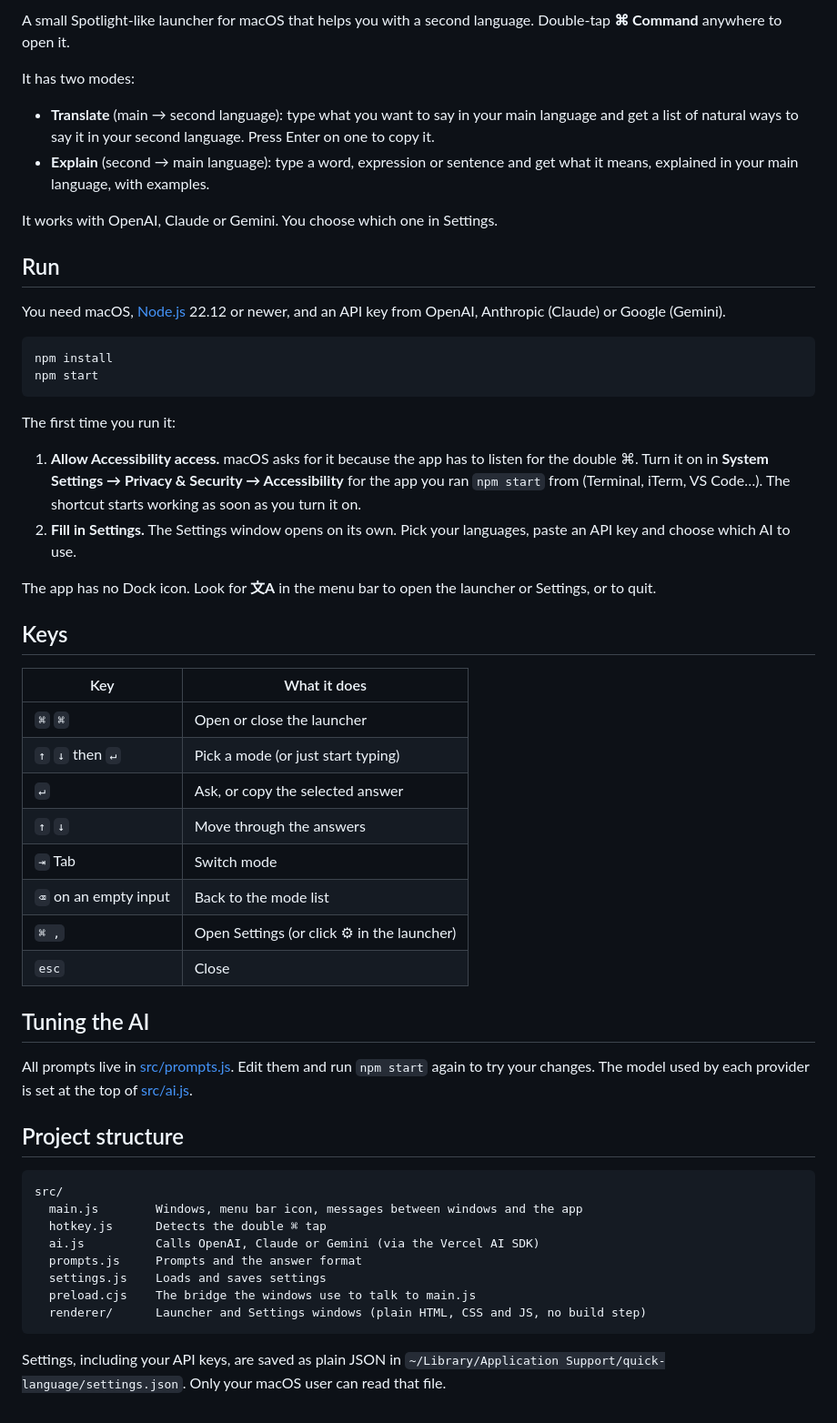
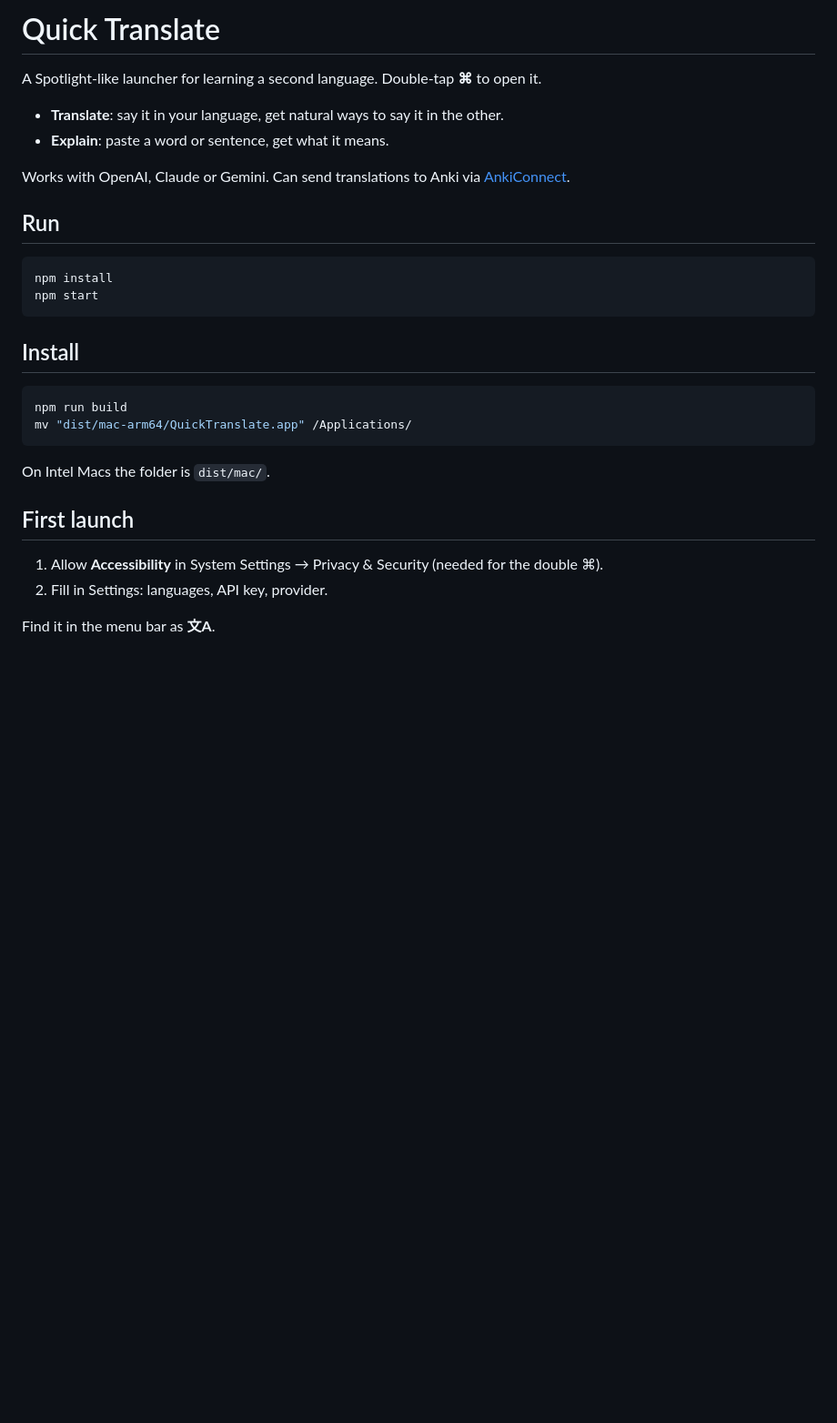
Before and after one commit to raphaelkieling/quick-translate, a Markdown page: README.md, the part around the change printed below. Shown: that part at 91% size. Drawn GitHub-style; blank space fills up the shorter version.

Commit message:
feat: quick translate name and icon

````diff
--- a/README.md
+++ b/README.md
@@ -2,62 +4,32 @@
 
-A small Spotlight-like launcher for macOS that helps you with a second language.
-Double-tap **⌘ Command** anywhere to open it.
+# Quick Translate
 
-It has two modes:
+A Spotlight-like launcher for learning a second language. Double-tap **⌘** to open it.
 
-- **Translate** (main → second language): type what you want to say in your main language and get a list of natural ways to say it in your second language. Press Enter on one to copy it.
-- **Explain** (second → main language): type a word, expression or sentence and get what it means, explained in your main language, with examples.
+- **Translate**: say it in your language, get natural ways to say it in the other.
+- **Explain**: paste a word or sentence, get what it means.
 
-It works with OpenAI, Claude or Gemini. You choose which one in Settings.
+Works with OpenAI, Claude or Gemini. Can send translations to Anki via [AnkiConnect](https://ankiweb.net/shared/info/2055492159).
 
 ## Run
-
-You need macOS, [Node.js](https://nodejs.org) 22.12 or newer, and an API key from OpenAI, Anthropic (Claude) or Google (Gemini).
 
 ```sh
 npm install
 npm start
 ```
 
-The first time you run it:
+## Install
 
-1. **Allow Accessibility access.** macOS asks for it because the app has to listen for the double ⌘.
-   Turn it on in **System Settings → Privacy & Security → Accessibility** for the app you ran `npm start` from (Terminal, iTerm, VS Code…).
-   The shortcut starts working as soon as you turn it on.
-2. **Fill in Settings.** The Settings window opens on its own. Pick your languages, paste an API key and choose which AI to use.
-
-The app has no Dock icon. Look for **文A** in the menu bar to open the launcher or Settings, or to quit.
-
-## Keys
-
-| Key                   | What it does                                    |
-| --------------------- | ----------------------------------------------- |
-| `⌘` `⌘`               | Open or close the launcher                      |
-| `↑` `↓` then `↵`      | Pick a mode (or just start typing)              |
-| `↵`                   | Ask, or copy the selected answer                |
-| `↑` `↓`               | Move through the answers                        |
-| `⇥` Tab               | Switch mode                                     |
-| `⌫` on an empty input | Back to the mode list                           |
-| `⌘ ,`                 | Open Settings (or click ⚙︎ in the launcher)     |
-| `esc`                 | Close                                           |
-
-## Tuning the AI
-
-All prompts live in [src/prompts.js](src/prompts.js). Edit them and run `npm start` again to try your changes.
-The model used by each provider is set at the top of [src/ai.js](src/ai.js).
-
-## Project structure
-
-```
-src/
-  main.js        Windows, menu bar icon, messages between windows and the app
-  hotkey.js      Detects the double ⌘ tap
-  ai.js          Calls OpenAI, Claude or Gemini (via the Vercel AI SDK)
-  prompts.js     Prompts and the answer format
-  settings.js    Loads and saves settings
-  preload.cjs    The bridge the windows use to talk to main.js
-  renderer/      Launcher and Settings windows (plain HTML, CSS and JS, no build step)
+```sh
+npm run build
+mv "dist/mac-arm64/QuickTranslate.app" /Applications/
 ```
 
-Settings, including your API keys, are saved as plain JSON in
-`~/Library/Application Support/quick-language/settings.json`. Only your macOS user can read that file.
+On Intel Macs the folder is `dist/mac/`.
+
+## First launch
+
+1. Allow **Accessibility** in System Settings → Privacy & Security (needed for the double ⌘).
+2. Fill in Settings: languages, API key, provider.
+
+Find it in the menu bar as **文A**.
````
Also changed, not shown: other parts of README.md (+3 -1 lines), build/icon.png (added), 14 other files.
